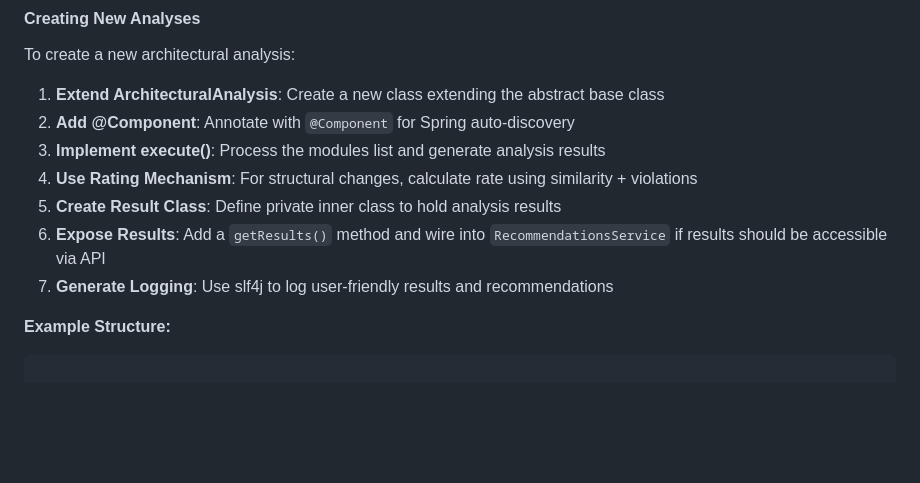
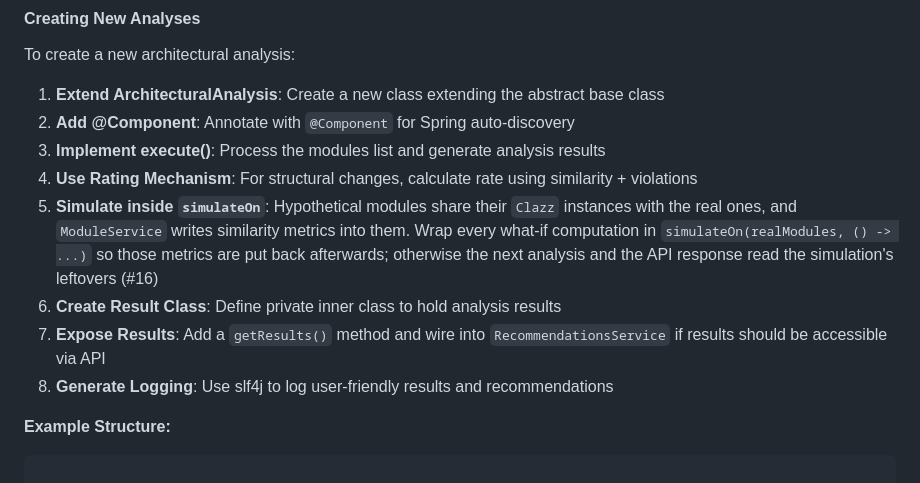
Before and after one commit to erick-escape/arch-anchor, a Markdown page: api/CLAUDE.md, the part around the change. Rendered like a GitHub page; blank space fills up the shorter version.

Commit message:
docs: tell analysis authors to simulate inside simulateOn
A new analysis that builds hypothetical modules without the guard would
reintroduce the leak fixed for #16, and nothing in the authoring checklist
said so.

Refs #16

Co-Authored-By: Claude Opus 5.5 <noreply@anthropic.com>

```diff
--- a/api/CLAUDE.md
+++ b/api/CLAUDE.md
@@ -199,9 +199,12 @@ To create a new architectural analysis:
 2. **Add @Component**: Annotate with `@Component` for Spring auto-discovery
 3. **Implement execute()**: Process the modules list and generate analysis results
 4. **Use Rating Mechanism**: For structural changes, calculate rate using similarity + violations
-5. **Create Result Class**: Define private inner class to hold analysis results
-6. **Expose Results**: Add a `getResults()` method and wire into `RecommendationsService` if results should be accessible via API
-7. **Generate Logging**: Use slf4j to log user-friendly results and recommendations
+5. **Simulate inside `simulateOn`**: Hypothetical modules share their `Clazz` instances with the real ones, and `ModuleService`
+   writes similarity metrics into them. Wrap every what-if computation in `simulateOn(realModules, () -> ...)` so those metrics are
+   put back afterwards; otherwise the next analysis and the API response read the simulation's leftovers (#16)
+6. **Create Result Class**: Define private inner class to hold analysis results
+7. **Expose Results**: Add a `getResults()` method and wire into `RecommendationsService` if results should be accessible via API
+8. **Generate Logging**: Use slf4j to log user-friendly results and recommendations
 
 **Example Structure:**
 
```
